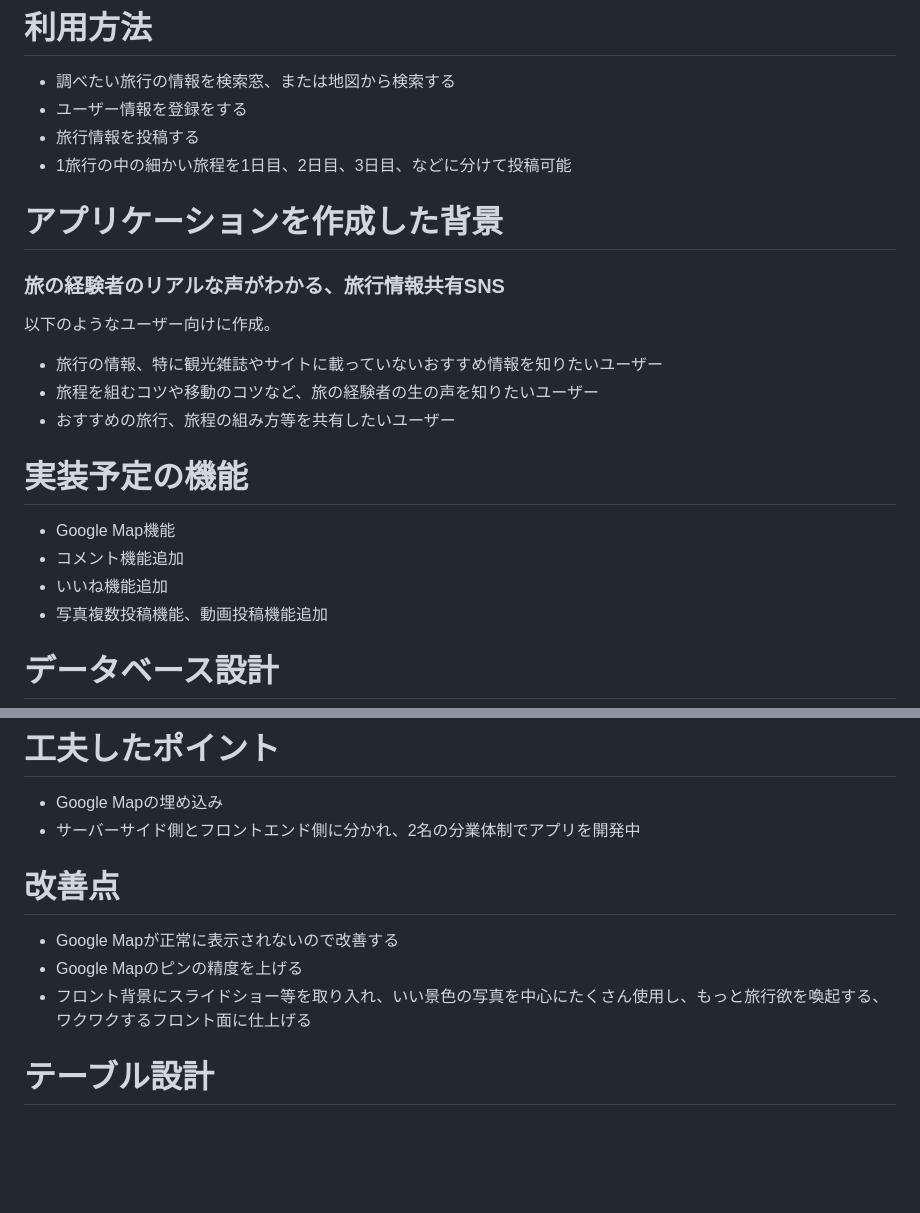
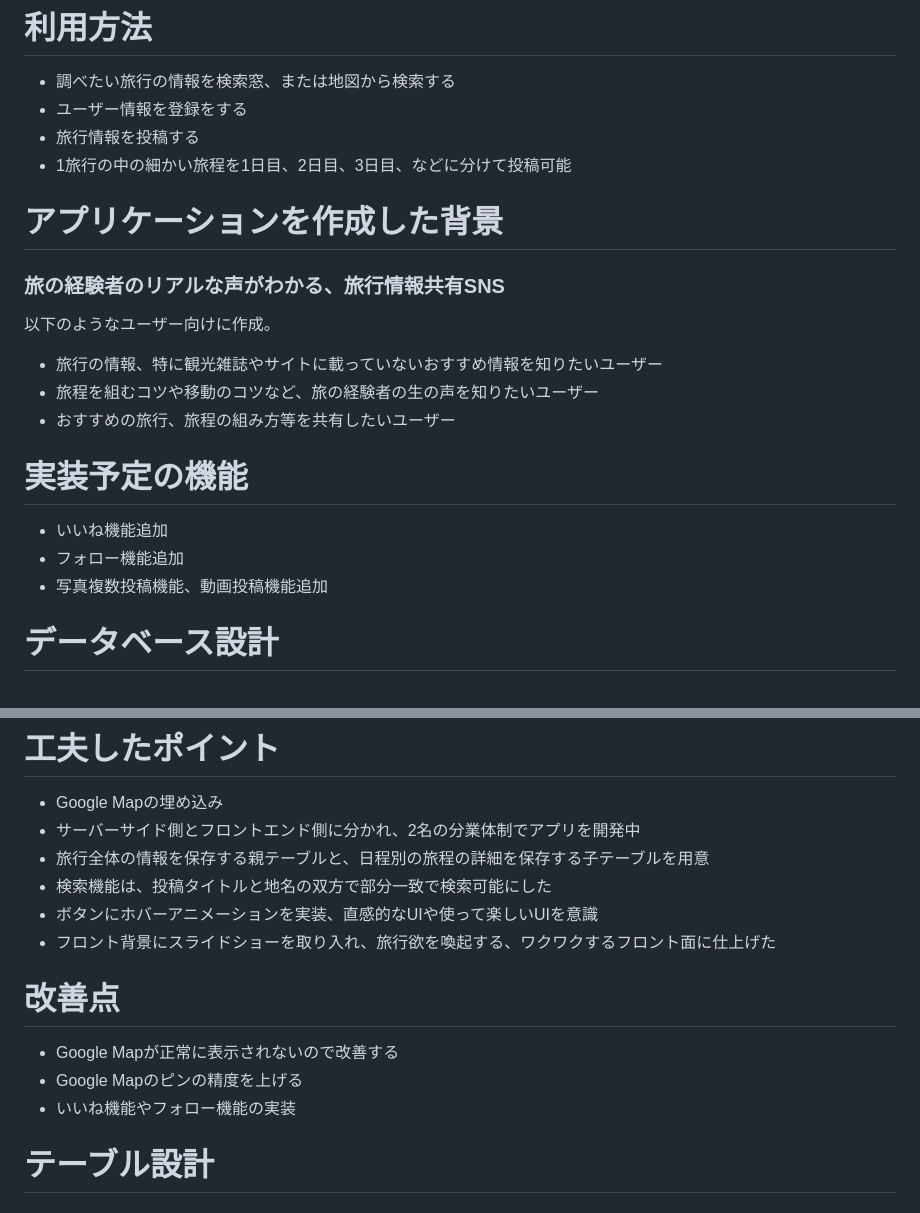
Before and after one commit to toritori3165/tabipedia, a Markdown page: README.md, 2 parts joined by grey strips. Rendered like a GitHub page; blank space fills up the shorter version.

```diff
--- a/README.md
+++ b/README.md
@@ -30,7 +29,6 @@ https://tabipedia.onrender.com
 * 1旅行の中の細かい旅程を1日目、2日目、3日目、などに分けて投稿可能
 
 
-
 # アプリケーションを作成した背景
 ### 旅の経験者のリアルな声がわかる、旅行情報共有SNS
 以下のようなユーザー向けに作成。
@@ -39,11 +37,9 @@ https://tabipedia.onrender.com
 * おすすめの旅行、旅程の組み方等を共有したいユーザー
 
 
-
 # 実装予定の機能
-* Google Map機能
-* コメント機能追加
 * いいね機能追加
+* フォロー機能追加
 * 写真複数投稿機能、動画投稿機能追加
 
 
@@ -68,12 +64,16 @@ https://tabipedia.onrender.com
 # 工夫したポイント
 * Google Mapの埋め込み
 * サーバーサイド側とフロントエンド側に分かれ、2名の分業体制でアプリを開発中
+* 旅行全体の情報を保存する親テーブルと、日程別の旅程の詳細を保存する子テーブルを用意
+* 検索機能は、投稿タイトルと地名の双方で部分一致で検索可能にした
+* ボタンにホバーアニメーションを実装、直感的なUIや使って楽しいUIを意識
+* フロント背景にスライドショーを取り入れ、旅行欲を喚起する、ワクワクするフロント面に仕上げた
 
 
 # 改善点
 * Google Mapが正常に表示されないので改善する
 * Google Mapのピンの精度を上げる
-* フロント背景にスライドショー等を取り入れ、いい景色の写真を中心にたくさん使用し、もっと旅行欲を喚起する、ワクワクするフロント面に仕上げる
+* いいね機能やフォロー機能の実装
 
 
 # テーブル設計
```
Also changed, not shown: other parts of README.md (+0 -5 lines).
